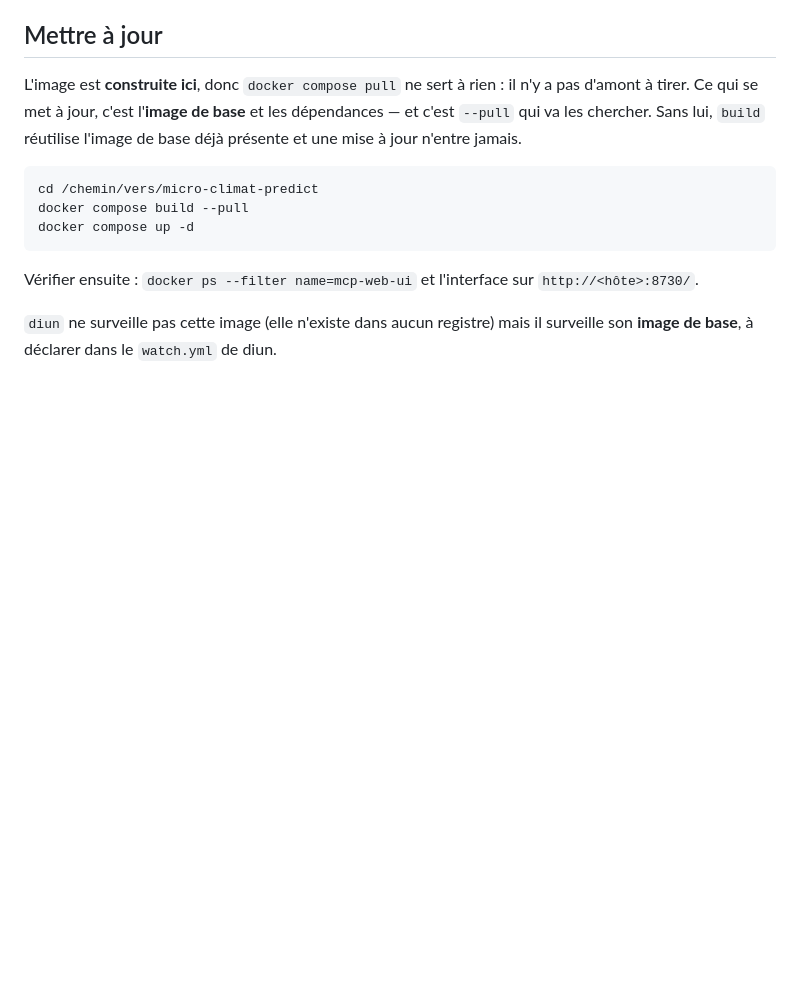
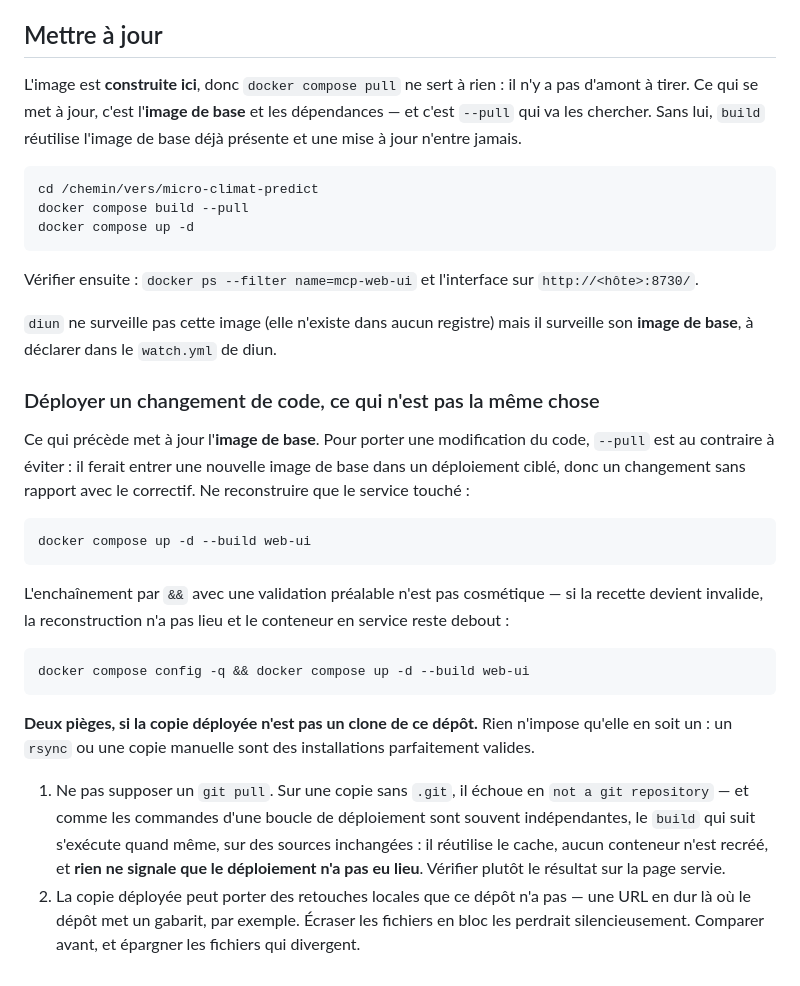
Before and after one commit to Geekatori/micro-climat-predict, a Markdown page: README.md, the part around the change. Rendered like a GitHub page; blank space fills up the shorter version.

Commit message:
README : déployer un changement de code n'est pas mettre à jour l'image de base
La section « Mettre à jour » ne décrivait que `build --pull`, qui va chercher une
nouvelle image de base. Pour porter une modification du code c'est exactement ce
qu'il ne faut pas faire : ça glisse un changement sans rapport dans un
déploiement ciblé. D'où la distinction, et `up -d --build <service>`.

Les deux pièges ajoutés sont constatés, pas théoriques. Une copie déployée sans
`.git` fait échouer `git pull`, mais comme les commandes d'une boucle de
déploiement sont indépendantes, le `build` suivant s'exécute quand même sur des
sources inchangées : cache réutilisé, aucun conteneur recréé, et rien n'indique
que le déploiement n'a pas eu lieu. Et une copie déployée peut porter des
retouches locales — une URL en dur là où le dépôt met un gabarit — qu'un
écrasement en bloc perdrait sans un message.

Le `config -q &&` en tête de la commande découle du même constat : sans lui, une
recette invalide n'arrête rien.

````diff
--- a/README.md
+++ b/README.md
@@ -244,3 +244,33 @@ Vérifier ensuite : `docker ps --filter name=mcp-web-ui` et l'interface sur `htt
 
 `diun` ne surveille pas cette image (elle n'existe dans aucun registre) mais il surveille son
 **image de base**, à déclarer dans le `watch.yml` de diun.
+
+### Déployer un changement de code, ce qui n'est pas la même chose
+
+Ce qui précède met à jour l'**image de base**. Pour porter une modification du code, `--pull`
+est au contraire à éviter : il ferait entrer une nouvelle image de base dans un déploiement
+ciblé, donc un changement sans rapport avec le correctif. Ne reconstruire que le service
+touché :
+
+```bash
+docker compose up -d --build web-ui
+```
+
+L'enchaînement par `&&` avec une validation préalable n'est pas cosmétique — si la recette
+devient invalide, la reconstruction n'a pas lieu et le conteneur en service reste debout :
+
+```bash
+docker compose config -q && docker compose up -d --build web-ui
+```
+
+**Deux pièges, si la copie déployée n'est pas un clone de ce dépôt.** Rien n'impose qu'elle en
+soit un : un `rsync` ou une copie manuelle sont des installations parfaitement valides.
+
+1. Ne pas supposer un `git pull`. Sur une copie sans `.git`, il échoue en
+   `not a git repository` — et comme les commandes d'une boucle de déploiement sont souvent
+   indépendantes, le `build` qui suit s'exécute quand même, sur des sources inchangées : il
+   réutilise le cache, aucun conteneur n'est recréé, et **rien ne signale que le déploiement
+   n'a pas eu lieu**. Vérifier plutôt le résultat sur la page servie.
+2. La copie déployée peut porter des retouches locales que ce dépôt n'a pas — une URL en dur
+   là où le dépôt met un gabarit, par exemple. Écraser les fichiers en bloc les perdrait
+   silencieusement. Comparer avant, et épargner les fichiers qui divergent.
````
